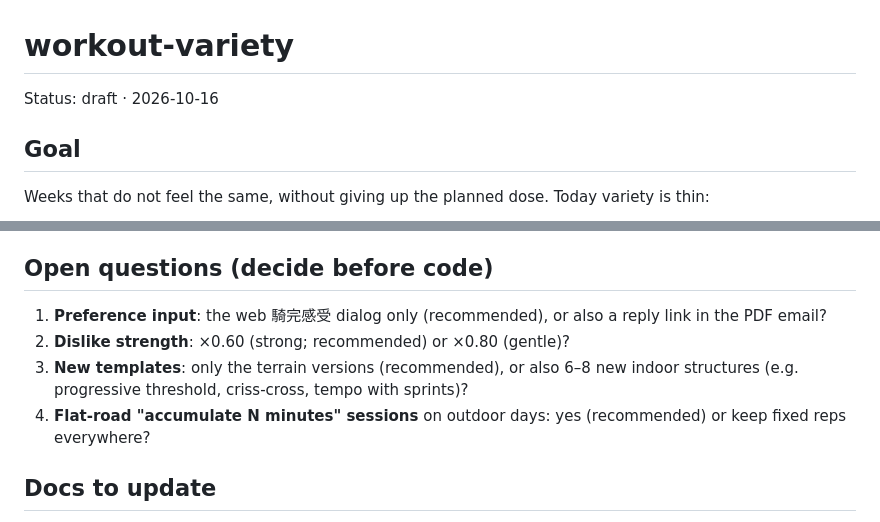
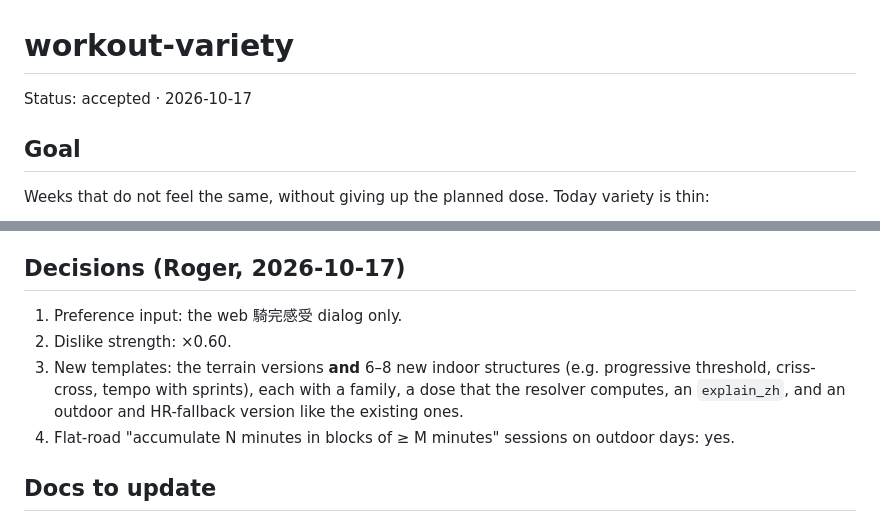
Before and after one commit to gioviopantat/cy-performance, a Markdown page: docs/specs/workout-variety.md, 2 parts joined by grey strips. Rendered like a GitHub page.

Commit message:
docs(specs): record workout variety decisions

```diff
--- a/docs/specs/workout-variety.md
+++ b/docs/specs/workout-variety.md
@@ -1,5 +1,5 @@
 # workout-variety
-Status: draft · 2026-10-16
+Status: accepted · 2026-10-17
 
 ## Goal
 Weeks that do not feel the same, without giving up the planned dose. Today variety is thin:
@@ -101,14 +101,13 @@ local files under the profile's data dir. Dose and guardrails are unchanged by c
 - Replay on the roger profile (read-only, last 8 weeks): list how many picks change and why.
 - `uv run poe check` green; flags off -> golden plan unchanged.
 
-## Open questions (decide before code)
-1. **Preference input**: the web 騎完感受 dialog only (recommended), or also a reply link in
-   the PDF email?
-2. **Dislike strength**: ×0.60 (strong; recommended) or ×0.80 (gentle)?
-3. **New templates**: only the terrain versions (recommended), or also 6–8 new indoor
-   structures (e.g. progressive threshold, criss-cross, tempo with sprints)?
-4. **Flat-road "accumulate N minutes" sessions** on outdoor days: yes (recommended) or keep
-   fixed reps everywhere?
+## Decisions (Roger, 2026-10-17)
+1. Preference input: the web 騎完感受 dialog only.
+2. Dislike strength: ×0.60.
+3. New templates: the terrain versions **and** 6–8 new indoor structures (e.g. progressive
+   threshold, criss-cross, tempo with sprints), each with a family, a dose that the resolver
+   computes, an `explain_zh`, and an outdoor and HR-fallback version like the existing ones.
+4. Flat-road "accumulate N minutes in blocks of ≥ M minutes" sessions on outdoor days: yes.
 
 ## Docs to update
 `docs/05-training-engine.md` (selection), `docs/glossary/workout_library.md` (families,
```
